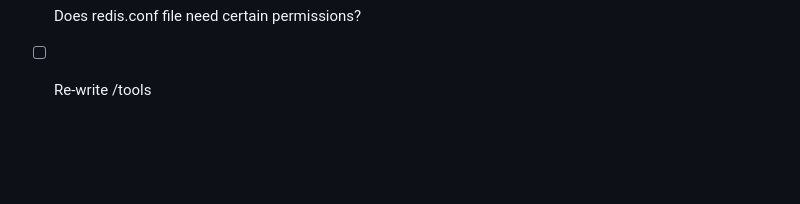
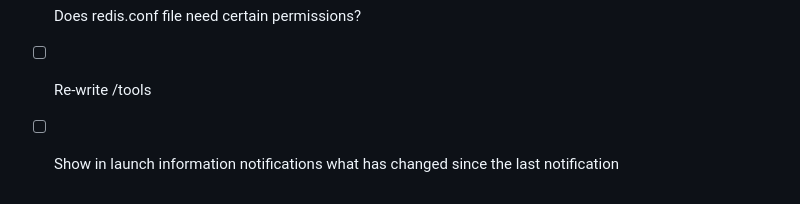
Before and after one commit to SpaceXLaunchBot/SpaceXLaunchBot, a Markdown page: TODO.md, the part around the change. Rendered like a GitHub page; blank space fills up the shorter version.

```diff
--- a/TODO.md
+++ b/TODO.md
@@ -9,3 +9,4 @@ In order:
 - [ ] Re-write setup.py to use new service files (username not needed?)
 - [ ] Does redis.conf file need certain permissions?
 - [ ] Re-write /tools
+- [ ] Show in launch information notifications what has changed since the last notification
```
Also changed, not shown: README.md (+15 -22 lines), screenshots/launchInfo.png, screenshots/launchNotif.png.
